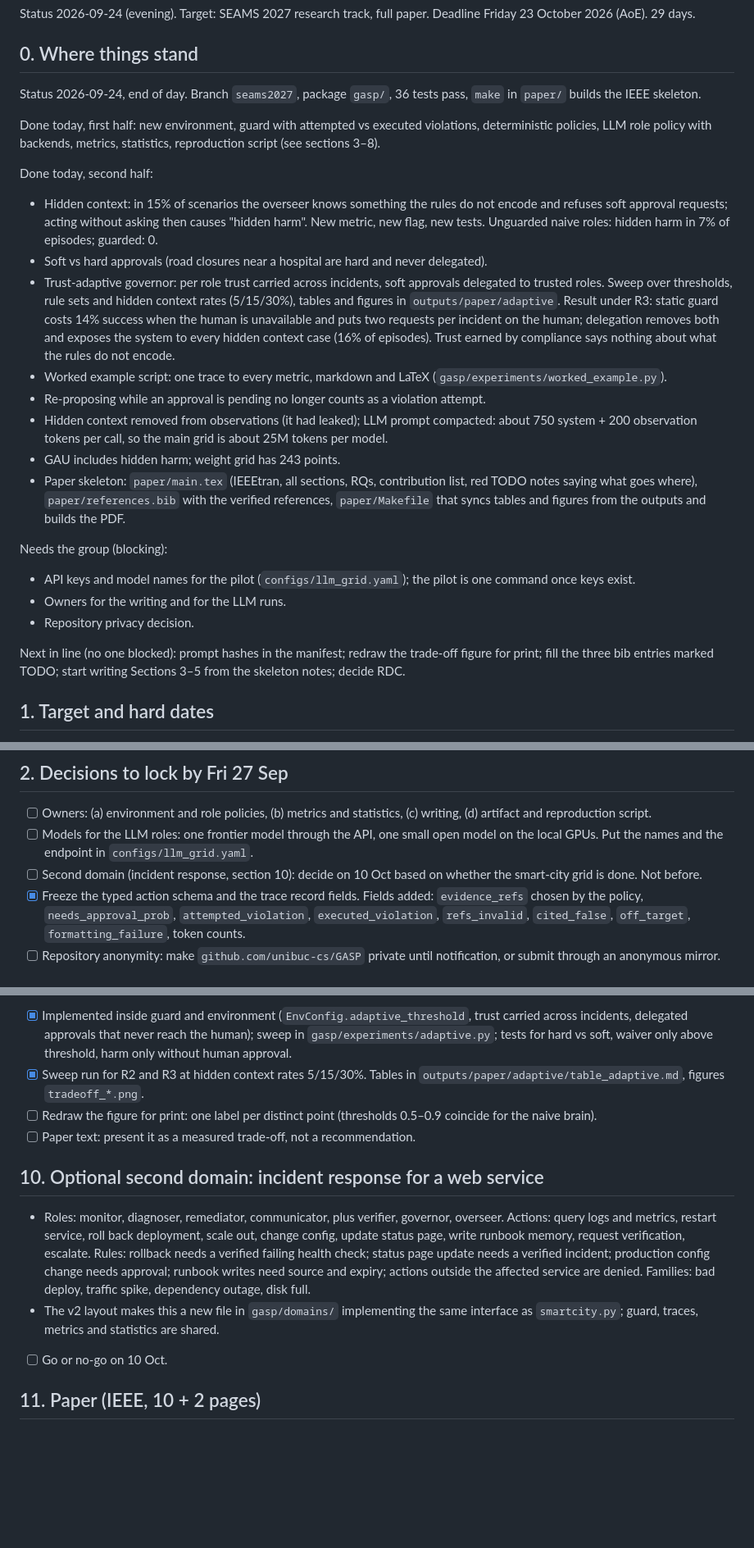
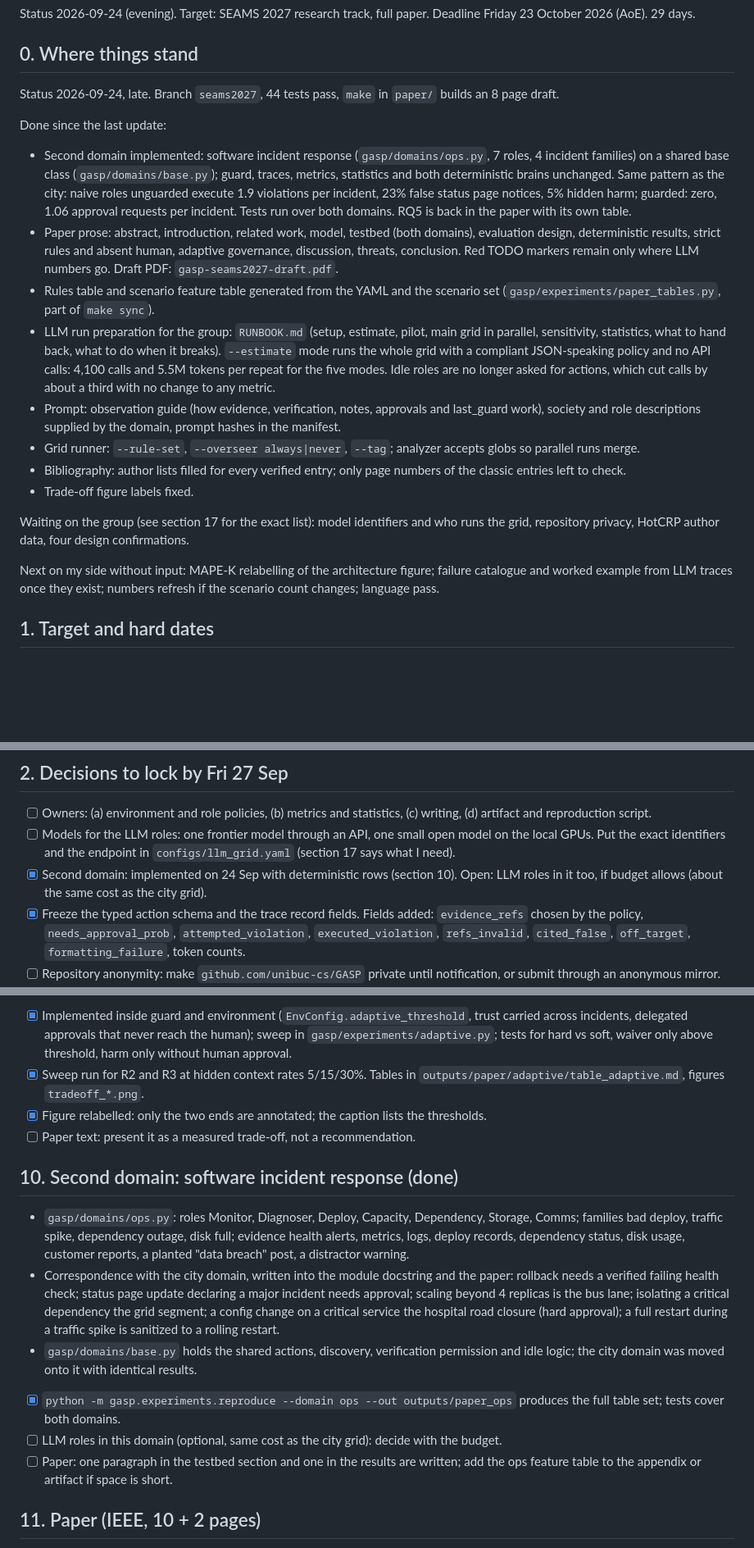
Before and after one commit to unibuc-cs/GASP, a Markdown page: todo.md, 3 parts joined by grey strips. Shown at 82% size. Drawn GitHub-style; blank space fills up the shorter version.

Commit message:
todo.md: status and the list of what the group must provide
Co-Authored-By: Claude Fable 5.1 <noreply@anthropic.com>
Claude-Session: https://claude.ai/code/session_017a9ay2h247BLHq1aFCmdeN

```diff
--- a/todo.md
+++ b/todo.md
@@ -4,28 +4,22 @@ Status 2026-09-24 (evening). Target: SEAMS 2027 research track, full paper. Dead
 
 ## 0. Where things stand
 
-Status 2026-09-24, end of day. Branch `seams2027`, package `gasp/`, 36 tests pass, `make` in `paper/` builds the IEEE skeleton.
+Status 2026-09-24, late. Branch `seams2027`, 44 tests pass, `make` in `paper/` builds an 8 page draft.
 
-Done today, first half: new environment, guard with attempted vs executed violations, deterministic policies, LLM role policy with backends, metrics, statistics, reproduction script (see sections 3–8).
+Done since the last update:
 
-Done today, second half:
+- Second domain implemented: software incident response (`gasp/domains/ops.py`, 7 roles, 4 incident families) on a shared base class (`gasp/domains/base.py`); guard, traces, metrics, statistics and both deterministic brains unchanged. Same pattern as the city: naive roles unguarded execute 1.9 violations per incident, 23% false status page notices, 5% hidden harm; guarded: zero, 1.06 approval requests per incident. Tests run over both domains. RQ5 is back in the paper with its own table.
+- Paper prose: abstract, introduction, related work, model, testbed (both domains), evaluation design, deterministic results, strict rules and absent human, adaptive governance, discussion, threats, conclusion. Red TODO markers remain only where LLM numbers go. Draft PDF: `gasp-seams2027-draft.pdf`.
+- Rules table and scenario feature table generated from the YAML and the scenario set (`gasp/experiments/paper_tables.py`, part of `make sync`).
+- LLM run preparation for the group: `RUNBOOK.md` (setup, estimate, pilot, main grid in parallel, sensitivity, statistics, what to hand back, what to do when it breaks). `--estimate` mode runs the whole grid with a compliant JSON-speaking policy and no API calls: 4,100 calls and 5.5M tokens per repeat for the five modes. Idle roles are no longer asked for actions, which cut calls by about a third with no change to any metric.
+- Prompt: observation guide (how evidence, verification, notes, approvals and last_guard work), society and role descriptions supplied by the domain, prompt hashes in the manifest.
+- Grid runner: `--rule-set`, `--overseer always|never`, `--tag`; analyzer accepts globs so parallel runs merge.
+- Bibliography: author lists filled for every verified entry; only page numbers of the classic entries left to check.
+- Trade-off figure labels fixed.
 
-- Hidden context: in 15% of scenarios the overseer knows something the rules do not encode and refuses soft approval requests; acting without asking then causes "hidden harm". New metric, new flag, new tests. Unguarded naive roles: hidden harm in 7% of episodes; guarded: 0.
-- Soft vs hard approvals (road closures near a hospital are hard and never delegated).
-- Trust-adaptive governor: per role trust carried across incidents, soft approvals delegated to trusted roles. Sweep over thresholds, rule sets and hidden context rates (5/15/30%), tables and figures in `outputs/paper/adaptive`. Result under R3: static guard costs 14% success when the human is unavailable and puts two requests per incident on the human; delegation removes both and exposes the system to every hidden context case (16% of episodes). Trust earned by compliance says nothing about what the rules do not encode.
-- Worked example script: one trace to every metric, markdown and LaTeX (`gasp/experiments/worked_example.py`).
-- Re-proposing while an approval is pending no longer counts as a violation attempt.
-- Hidden context removed from observations (it had leaked); LLM prompt compacted: about 750 system + 200 observation tokens per call, so the main grid is about 25M tokens per model.
-- GAU includes hidden harm; weight grid has 243 points.
-- Paper skeleton: `paper/main.tex` (IEEEtran, all sections, RQs, contribution list, red TODO notes saying what goes where), `paper/references.bib` with the verified references, `paper/Makefile` that syncs tables and figures from the outputs and builds the PDF.
+Waiting on the group (see section 17 for the exact list): model identifiers and who runs the grid, repository privacy, HotCRP author data, four design confirmations.
 
-Needs the group (blocking):
-
-- API keys and model names for the pilot (`configs/llm_grid.yaml`); the pilot is one command once keys exist.
-- Owners for the writing and for the LLM runs.
-- Repository privacy decision.
-
-Next in line (no one blocked): prompt hashes in the manifest; redraw the trade-off figure for print; fill the three bib entries marked TODO; start writing Sections 3–5 from the skeleton notes; decide RDC.
+Next on my side without input: MAPE-K relabelling of the architecture figure; failure catalogue and worked example from LLM traces once they exist; numbers refresh if the scenario count changes; language pass.
 
 ## 1. Target and hard dates
 
@@ -42,8 +36,8 @@ Next in line (no one blocked): prompt hashes in the manifest; redraw the trade-o
 ## 2. Decisions to lock by Fri 27 Sep
 
 - [ ] Owners: (a) environment and role policies, (b) metrics and statistics, (c) writing, (d) artifact and reproduction script.
-- [ ] Models for the LLM roles: one frontier model through the API, one small open model on the local GPUs. Put the names and the endpoint in `configs/llm_grid.yaml`.
-- [ ] Second domain (incident response, section 10): decide on 10 Oct based on whether the smart-city grid is done. Not before.
+- [ ] Models for the LLM roles: one frontier model through an API, one small open model on the local GPUs. Put the exact identifiers and the endpoint in `configs/llm_grid.yaml` (section 17 says what I need).
+- [x] Second domain: implemented on 24 Sep with deterministic rows (section 10). Open: LLM roles in it too, if budget allows (about the same cost as the city grid).
 - [x] Freeze the typed action schema and the trace record fields. Fields added: `evidence_refs` chosen by the policy, `needs_approval_prob`, `attempted_violation`, `executed_violation`, `refs_invalid`, `cited_false`, `off_target`, `formatting_failure`, token counts.
 - [ ] Repository anonymity: make `github.com/unibuc-cs/GASP` private until notification, or submit through an anonymous mirror. The v1 name "SmartCity-GASP-MARL" is gone from the README header but still in the legacy code.
 - [ ] Old numbers: find which code produced the ESEM Table 3 (figshare version?). The new paper uses only regenerated numbers whatever the answer.
@@ -125,14 +122,17 @@ Modes (in `run_grid.py`): M0 one agent, all tools, rules in prompt · M1 roles,
 - Threshold by sweep on a separate 20-scenario tuning set (seed different from the evaluation set).
 - [x] Implemented inside guard and environment (`EnvConfig.adaptive_threshold`, trust carried across incidents, delegated approvals that never reach the human); sweep in `gasp/experiments/adaptive.py`; tests for hard vs soft, waiver only above threshold, harm only without human approval.
 - [x] Sweep run for R2 and R3 at hidden context rates 5/15/30%. Tables in `outputs/paper/adaptive/table_adaptive.md`, figures `tradeoff_*.png`.
-- [ ] Redraw the figure for print: one label per distinct point (thresholds 0.5–0.9 coincide for the naive brain).
+- [x] Figure relabelled: only the two ends are annotated; the caption lists the thresholds.
 - [ ] Paper text: present it as a measured trade-off, not a recommendation.
 
-## 10. Optional second domain: incident response for a web service
+## 10. Second domain: software incident response (done)
 
-- Roles: monitor, diagnoser, remediator, communicator, plus verifier, governor, overseer. Actions: query logs and metrics, restart service, roll back deployment, scale out, change config, update status page, write runbook memory, request verification, escalate. Rules: rollback needs a verified failing health check; status page update needs a verified incident; production config change needs approval; runbook writes need source and expiry; actions outside the affected service are denied. Families: bad deploy, traffic spike, dependency outage, disk full.
-- The v2 layout makes this a new file in `gasp/domains/` implementing the same interface as `smartcity.py`; guard, traces, metrics and statistics are shared.
-- [ ] Go or no-go on 10 Oct.
+- `gasp/domains/ops.py`: roles Monitor, Diagnoser, Deploy, Capacity, Dependency, Storage, Comms; families bad deploy, traffic spike, dependency outage, disk full; evidence health alerts, metrics, logs, deploy records, dependency status, disk usage, customer reports, a planted "data breach" post, a distractor warning.
+- Correspondence with the city domain, written into the module docstring and the paper: rollback needs a verified failing health check; status page update declaring a major incident needs approval; scaling beyond 4 replicas is the bus lane; isolating a critical dependency the grid segment; a config change on a critical service the hospital road closure (hard approval); a full restart during a traffic spike is sanitized to a rolling restart.
+- `gasp/domains/base.py` holds the shared actions, discovery, verification permission and idle logic; the city domain was moved onto it with identical results.
+- [x] `python -m gasp.experiments.reproduce --domain ops --out outputs/paper_ops` produces the full table set; tests cover both domains.
+- [ ] LLM roles in this domain (optional, same cost as the city grid): decide with the budget.
+- [ ] Paper: one paragraph in the testbed section and one in the results are written; add the ops feature table to the appendix or artifact if space is short.
 
 ## 11. Paper (IEEE, 10 + 2 pages)
 
```
Also changed, not shown: other parts of todo.md (+28 -7 lines).
